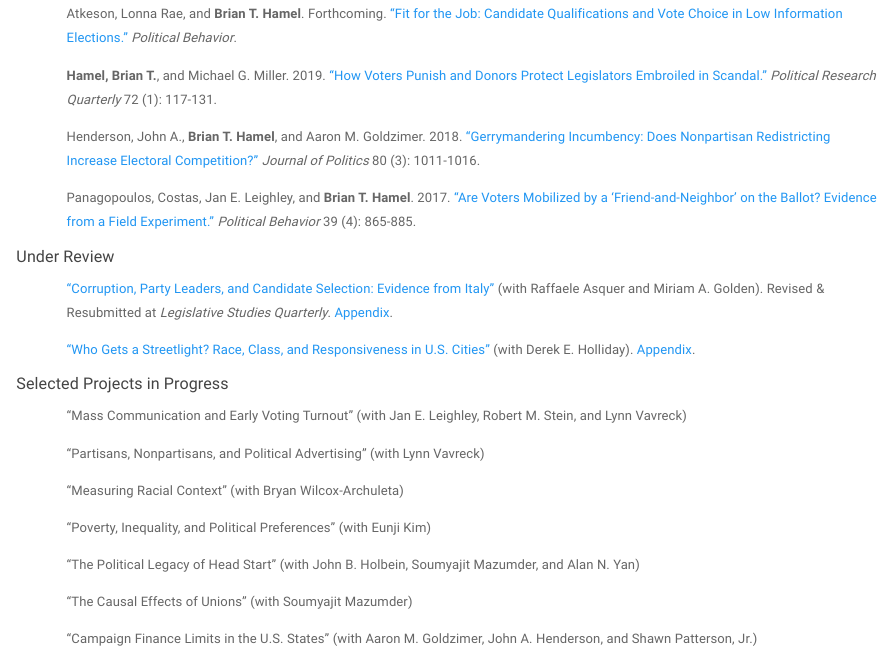
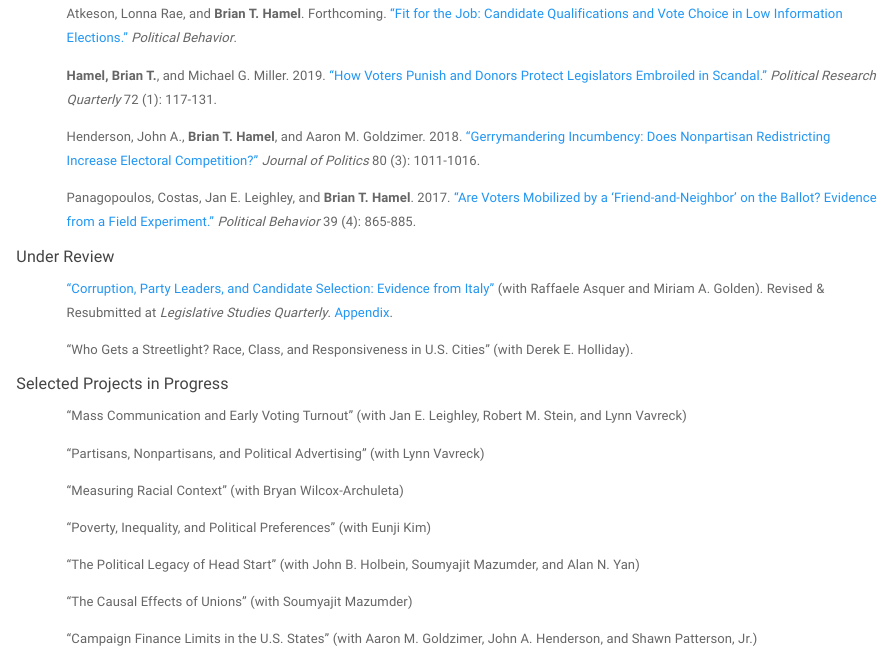
Before and after one commit to hamelbrian/hamelbrian.github.io, an R Markdown document (research.Rmd): the page in a window 1100 px wide, from 160 px down. Rendered offline with R 4.5, knitr and Pandoc, with nearby package versions; a font, style sheet, LaTeX package, included part or bibliography that could not be used is replaced or left out.

Commit message:
Update website

```diff
--- a/research.Rmd
+++ b/research.Rmd
@@ -33,7 +33,7 @@ Panagopoulos, Costas, Jan E. Leighley, and **Brian T. Hamel**. 2017. ["Are Voter
 </p>
 
 <p style="margin-left:50px; margin-right:50px;">
-["Who Gets a Streetlight? Race, Class, and Responsiveness in U.S. Cities"](files/working/311_main.pdf) (with Derek E. Holliday). [Appendix](files/working/311_appendix.pdf).
+"Who Gets a Streetlight? Race, Class, and Responsiveness in U.S. Cities" (with Derek E. Holliday).
 </p>
 
 ##### Selected Projects in Progress
```
